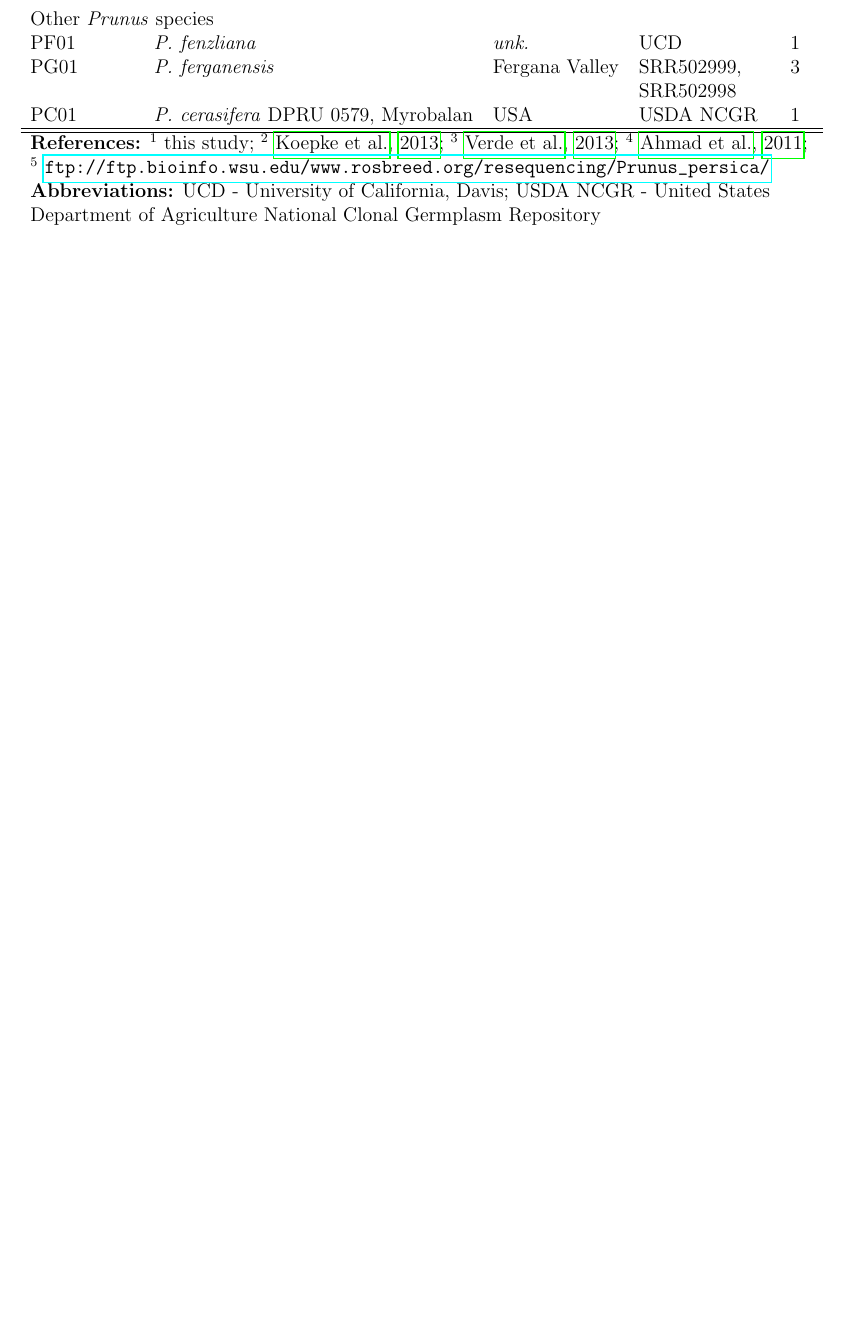
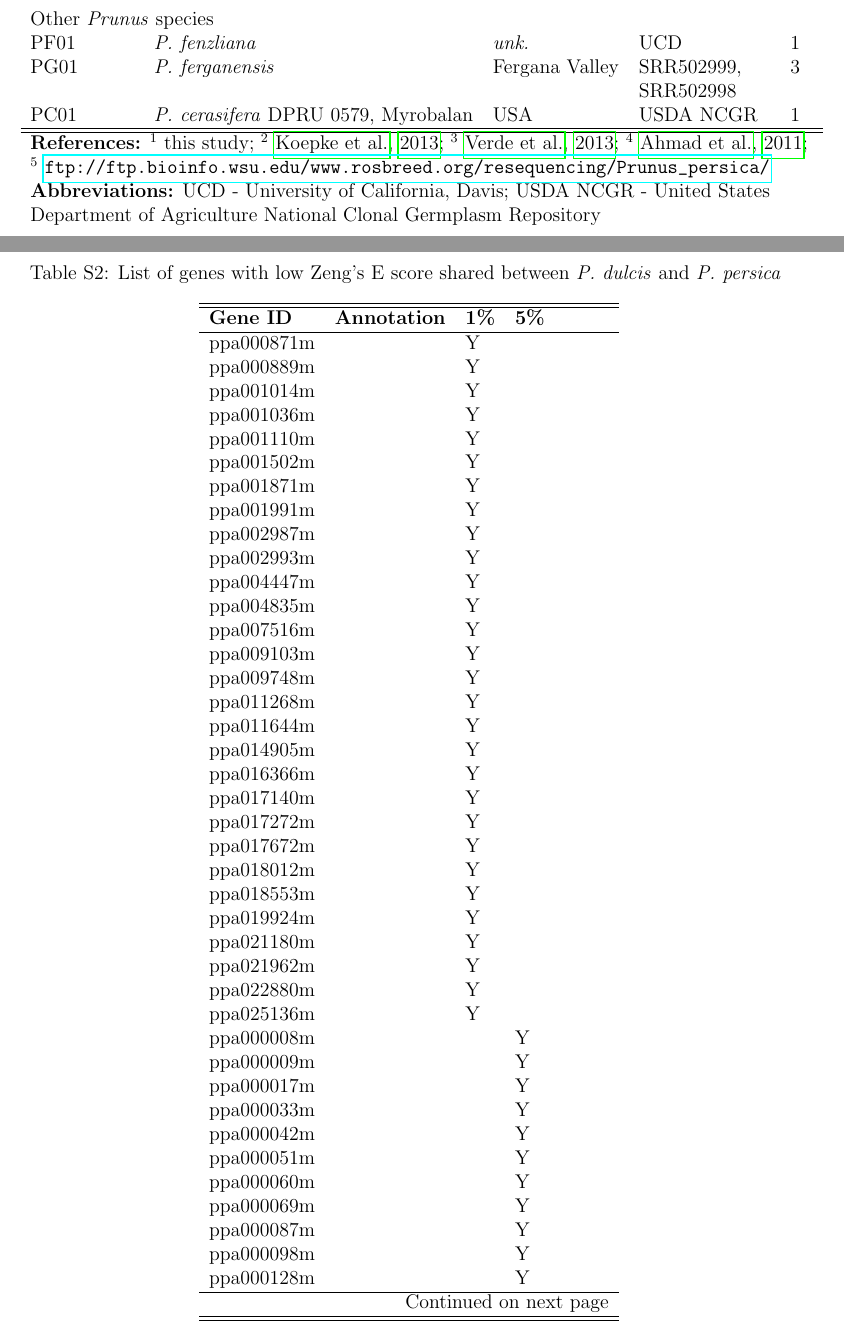
Before and after one commit to RILAB/peachy, a LaTeX document (peachy.tex): part of page 11 of 13 before the commit and two parts of pages 11 and 12 of 16 after it, the two joined at a grey line, cut so that both start at the same text, the shorter picture padded with empty space. Compiled offline with pdfLaTeX.

Commit message:
Added start of inbreeding resultgs, start on possible supplementary shared gene table

```diff
--- a/peachy.tex
+++ b/peachy.tex
@@ -590,3 +596,17 @@ Resequencing funded by the Henry A. Jastro Research Fellowship was used the Vinc
 	\multicolumn{5}{l}{Department of Agriculture National Clonal Germplasm Repository}
 \end{longtable}
 \end{center}
+%
+\pagebreak
+% SHARED GENES
+%
+\begin{center}
+\begin{longtable}{llll}
+\caption{List of genes with low Zeng's E score shared between \emph{P. dulcis} and \emph{P. persica}} \label{sampledetails} \\
+\hline \hline
+\multicolumn{1}{l}{\textbf{Gene ID}} &
+\multicolumn{1}{l}{\textbf{Annotation}} &
+\multicolumn{1}{l}{\textbf{1\%}} &
+\multicolumn{1}{l}{\textbf{5\%}}\\
+\hline
+\endfirsthead
@@ -592,0 +622,49 @@ Resequencing funded by the Henry A. Jastro Research Fellowship was used the Vinc
+\hline \multicolumn{4}{r}{{Continued on next page}} \\ \hline \hline
+\endfoot
+\hline \hline
+\endlastfoot
+%INCOMPLETE
+%BRILLIANT IDEA - PREPARE IN EXCEL, WITH CELL DIVITERS, SAVE AS TEXT, COPY/PASTE
+% ANNOTATIONS ALSO IN EXCEL FORMAT
+% keep Zeng score? Sort by score? Note if 1% & 5% differently (for example, X and -)
+	ppa000871m & &Y & \\
+	ppa000889m & &Y & \\
+	ppa001014m & &Y & \\
+	ppa001036m & &Y & \\
+	ppa001110m & &Y & \\
+	ppa001502m & &Y & \\
+	ppa001871m & &Y & \\
+	ppa001991m & &Y & \\
+	ppa002987m & &Y & \\
+	ppa002993m & &Y & \\
+	ppa004447m & &Y & \\
+	ppa004835m & &Y & \\
+	ppa007516m & &Y & \\
+	ppa009103m & &Y & \\
+	ppa009748m & &Y & \\
+	ppa011268m & &Y & \\
+	ppa011644m & &Y & \\
+	ppa014905m & &Y & \\
+	ppa016366m & &Y & \\
+	ppa017140m & &Y & \\
+	ppa017272m & &Y & \\
+	ppa017672m & &Y & \\
+	ppa018012m & &Y & \\
+	ppa018553m & &Y & \\
+	ppa019924m & &Y & \\
+	ppa021180m & &Y & \\
+	ppa021962m & &Y & \\
+	ppa022880m & &Y & \\
+	ppa025136m & &Y & \\
+	ppa000008m & & &Y \\
+	ppa000009m & & &Y \\
+	ppa000017m & & &Y \\
+	ppa000033m & & &Y \\
+	ppa000042m & & &Y \\
+	ppa000051m & & &Y \\
+	ppa000060m & & &Y \\
+	ppa000069m & & &Y \\
+	ppa000087m & & &Y \\
+	ppa000098m & & &Y \\
+	ppa000128m & & &Y \\
+	ppa000151m & & &Y \\
@@ -593,2 +733,4 @@ Resequencing funded by the Henry A. Jastro Research Fellowship was used the Vinc
+\end{longtable}
+\end{center}
 %\endsupplement
 \end{document}
```
Also changed, not shown: peachy.tex (87 more changed lines).
